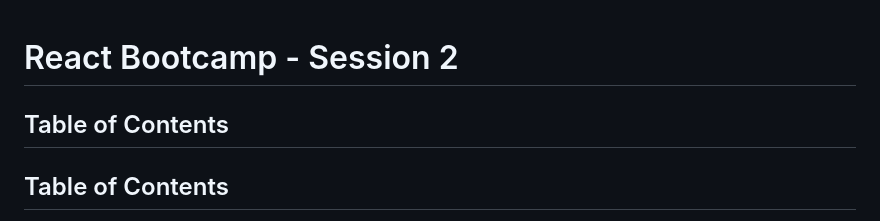
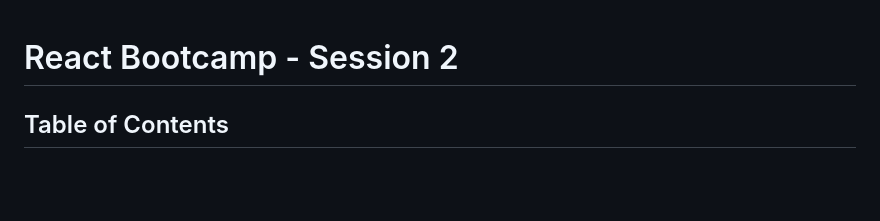
Before and after one commit to IEEE-ALEXSB-SW-TEAM/React-Bootcamp, a Markdown page: day2/content.md, the part around the change. Rendered like a GitHub page; blank space fills up the shorter version.

```diff
--- a/day2/content.md
+++ b/day2/content.md
@@ -1,6 +1,4 @@
 # React Bootcamp - Session 2
-
-## Table of Contents
 
 ## Table of Contents
 
```
